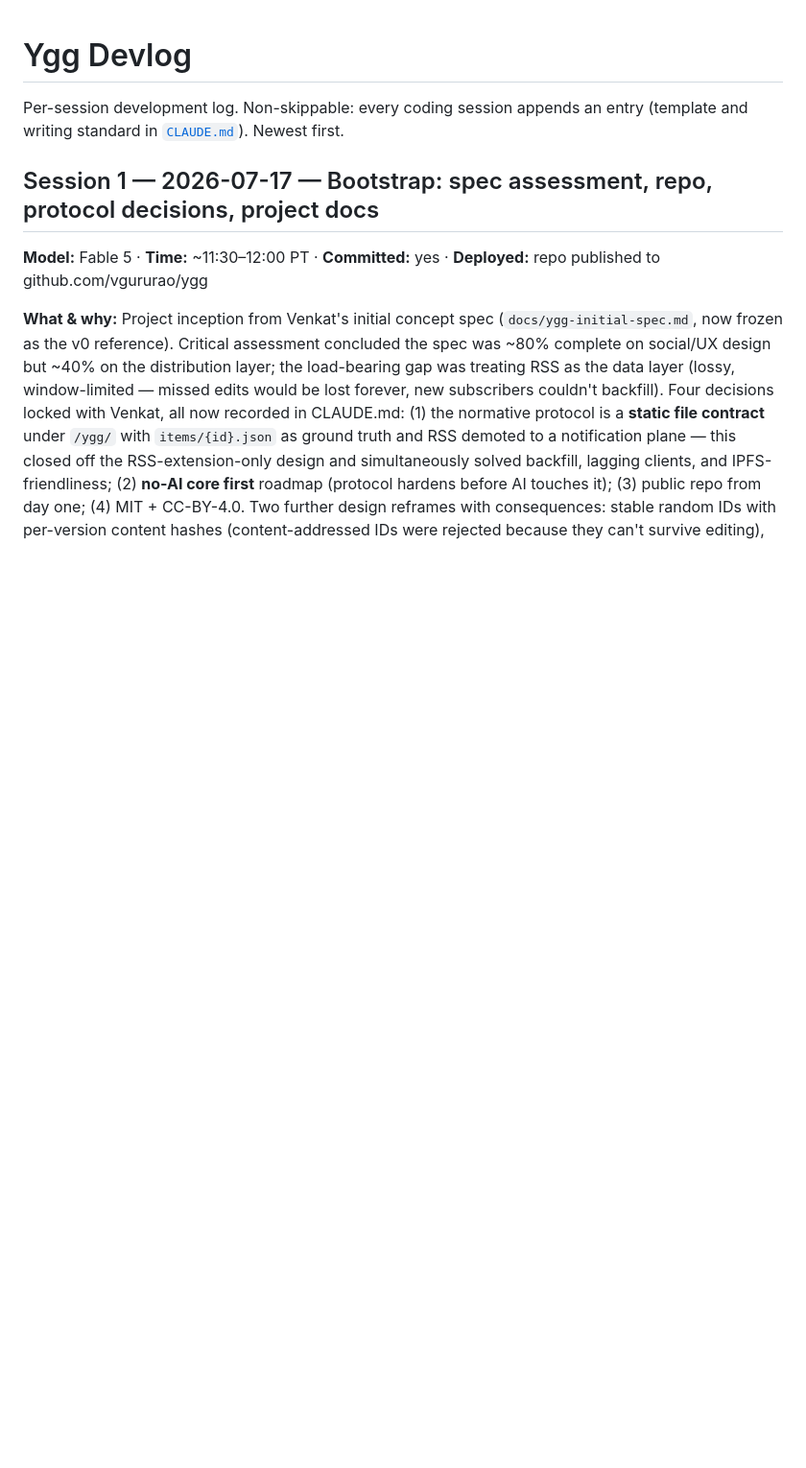
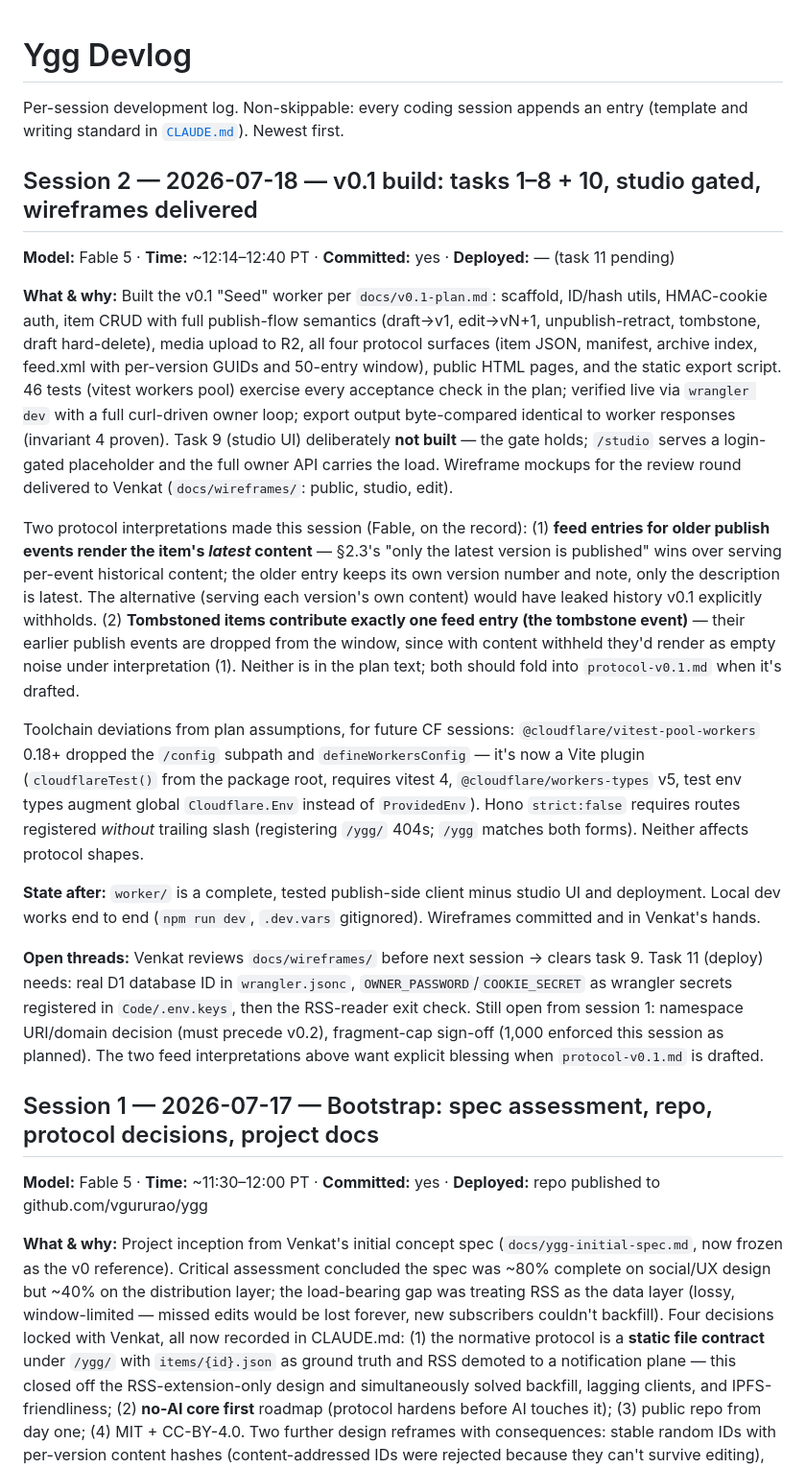
Before and after one commit to blygger/blygger-spec, a Markdown page: DEVLOG.md, the part around the change. Shown at 96% size. Drawn GitHub-style; blank space fills up the shorter version.

Commit message:
Devlog session 2; tick v0.1 tasks 1-8+10; TODO + doc map updates
Co-Authored-By: Claude Fable 5 <noreply@anthropic.com>
Claude-Session: https://claude.ai/code/session_01Tdr3MELi2RrzxgCv4XJa41

```diff
--- a/DEVLOG.md
+++ b/DEVLOG.md
@@ -2,6 +2,19 @@
 
 Per-session development log. Non-skippable: every coding session appends an entry
 (template and writing standard in [`CLAUDE.md`](CLAUDE.md)). Newest first.
+
+## Session 2 — 2026-07-18 — v0.1 build: tasks 1–8 + 10, studio gated, wireframes delivered
+**Model:** Fable 5 · **Time:** ~12:14–12:40 PT · **Committed:** yes · **Deployed:** — (task 11 pending)
+
+**What & why:** Built the v0.1 "Seed" worker per `docs/v0.1-plan.md`: scaffold, ID/hash utils, HMAC-cookie auth, item CRUD with full publish-flow semantics (draft→v1, edit→vN+1, unpublish-retract, tombstone, draft hard-delete), media upload to R2, all four protocol surfaces (item JSON, manifest, archive index, feed.xml with per-version GUIDs and 50-entry window), public HTML pages, and the static export script. 46 tests (vitest workers pool) exercise every acceptance check in the plan; verified live via `wrangler dev` with a full curl-driven owner loop; export output byte-compared identical to worker responses (invariant 4 proven). Task 9 (studio UI) deliberately **not built** — the gate holds; `/studio` serves a login-gated placeholder and the full owner API carries the load. Wireframe mockups for the review round delivered to Venkat (`docs/wireframes/`: public, studio, edit).
+
+Two protocol interpretations made this session (Fable, on the record): (1) **feed entries for older publish events render the item's *latest* content** — §2.3's "only the latest version is published" wins over serving per-event historical content; the older entry keeps its own version number and note, only the description is latest. The alternative (serving each version's own content) would have leaked history v0.1 explicitly withholds. (2) **Tombstoned items contribute exactly one feed entry (the tombstone event)** — their earlier publish events are dropped from the window, since with content withheld they'd render as empty noise under interpretation (1). Neither is in the plan text; both should fold into `protocol-v0.1.md` when it's drafted.
+
+Toolchain deviations from plan assumptions, for future CF sessions: `@cloudflare/vitest-pool-workers` 0.18+ dropped the `/config` subpath and `defineWorkersConfig` — it's now a Vite plugin (`cloudflareTest()` from the package root, requires vitest 4, `@cloudflare/workers-types` v5, test env types augment global `Cloudflare.Env` instead of `ProvidedEnv`). Hono `strict:false` requires routes registered *without* trailing slash (registering `/ygg/` 404s; `/ygg` matches both forms). Neither affects protocol shapes.
+
+**State after:** `worker/` is a complete, tested publish-side client minus studio UI and deployment. Local dev works end to end (`npm run dev`, `.dev.vars` gitignored). Wireframes committed and in Venkat's hands.
+
+**Open threads:** Venkat reviews `docs/wireframes/` before next session → clears task 9. Task 11 (deploy) needs: real D1 database ID in `wrangler.jsonc`, `OWNER_PASSWORD`/`COOKIE_SECRET` as wrangler secrets registered in `Code/.env.keys`, then the RSS-reader exit check. Still open from session 1: namespace URI/domain decision (must precede v0.2), fragment-cap sign-off (1,000 enforced this session as planned). The two feed interpretations above want explicit blessing when `protocol-v0.1.md` is drafted.
 
 ## Session 1 — 2026-07-17 — Bootstrap: spec assessment, repo, protocol decisions, project docs
 **Model:** Fable 5 · **Time:** ~11:30–12:00 PT · **Committed:** yes · **Deployed:** repo published to github.com/vgururao/ygg
```
Also changed, not shown: CLAUDE.md (+5 -3 lines), docs/v0.1-plan.md (+11 -11 lines).
